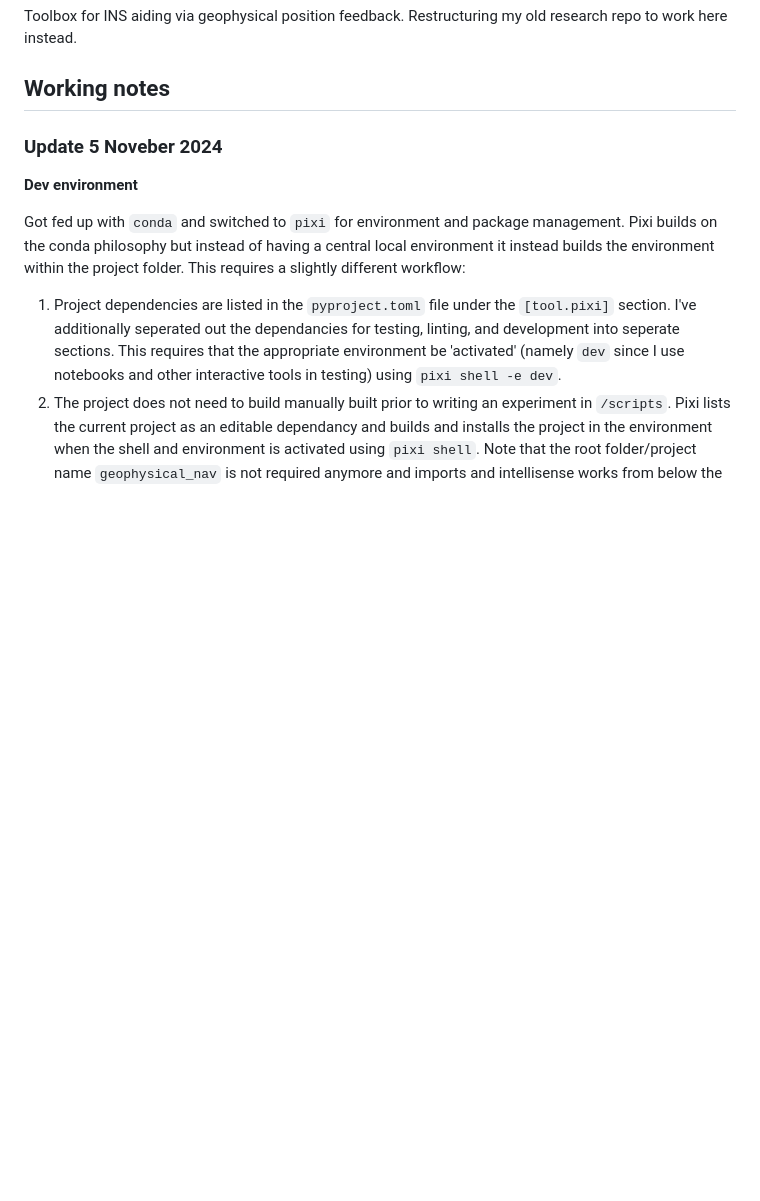
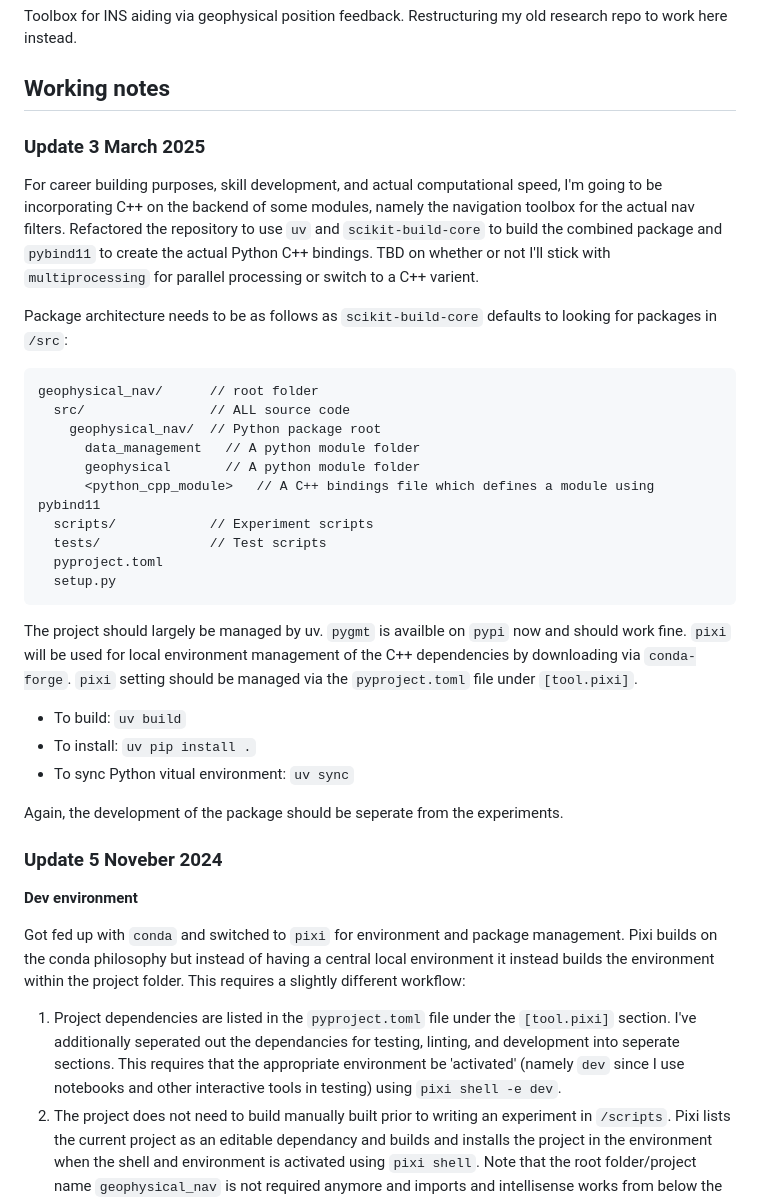
Before and after one commit to jbrodovsky/geophysical_nav, a Markdown page: README.md, the part around one of its changes. Rendered like a GitHub page; blank space fills up the shorter version.

Commit message:
updated README with C++ and new environment notes

````diff
--- a/README.md
+++ b/README.md
@@ -3,6 +3,32 @@
 Toolbox for INS aiding via geophysical position feedback. Restructuring my old research repo to work here instead.
 
 ## Working notes
+
+### Update 3 March 2025
+
+For career building purposes, skill development, and actual computational speed, I'm going to be incorporating C++ on the backend of some modules, namely the navigation toolbox for the actual nav filters. Refactored the repository to use `uv` and `scikit-build-core` to build the combined package and `pybind11` to create the actual Python C++ bindings. TBD on whether or not I'll stick with `multiprocessing` for parallel processing or switch to a C++ varient.
+
+Package architecture needs to be as follows as `scikit-build-core` defaults to looking for packages in `/src`:
+```
+geophysical_nav/      // root folder
+  src/                // ALL source code
+    geophysical_nav/  // Python package root
+      data_management   // A python module folder
+      geophysical       // A python module folder
+      <python_cpp_module>   // A C++ bindings file which defines a module using pybind11
+  scripts/            // Experiment scripts
+  tests/              // Test scripts
+  pyproject.toml
+  setup.py
+```
+
+The project should largely be managed by uv. `pygmt` is availble on `pypi` now and should work fine. `pixi` will be used for local environment management of the C++ dependencies by downloading via `conda-forge`. `pixi` setting should be managed via the `pyproject.toml` file under `[tool.pixi]`.
+
+* To build: `uv build`
+* To install: `uv pip install .`
+* To sync Python vitual environment: `uv sync`
+
+Again, the development of the package should be seperate from the experiments.
 
 ### Update 5 Noveber 2024
 
````
Also changed, not shown: other parts of README.md (+0 -2 lines).
